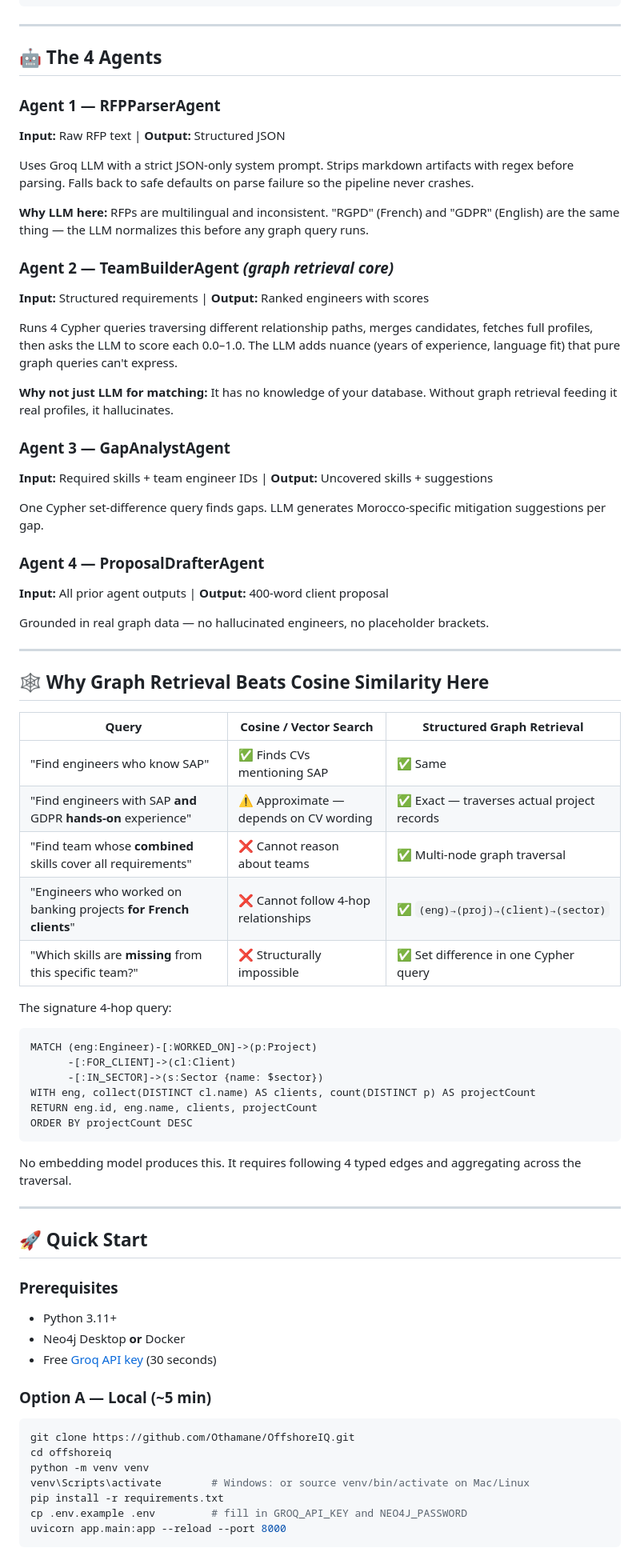
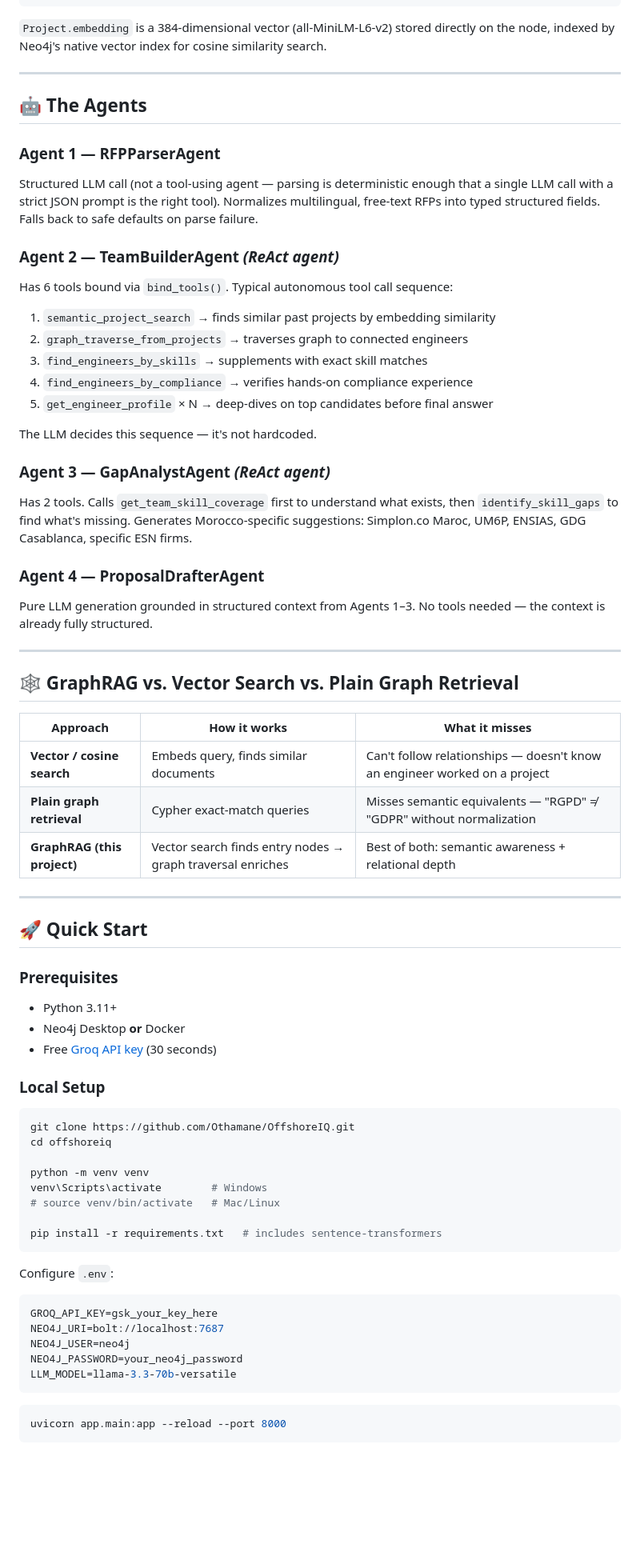
Before and after one commit to Othamane/OffshoreIQ, a Markdown page: README.md, the part around one of its changes. Shown at 80% size. Rendered like a GitHub page; blank space fills up the shorter version.

````diff
--- a/README.md
+++ b/README.md
@@ -150,57 +166,40 @@ Browser → POST /api/v1/rfp/analyze (raw RFP text)
 (Client)-[:IN_SECTOR]→(Sector)
 ```
 
----
-
-## 🤖 The 4 Agents
-
-### Agent 1 — RFPParserAgent
-**Input:** Raw RFP text | **Output:** Structured JSON
-
-Uses Groq LLM with a strict JSON-only system prompt. Strips markdown artifacts with regex before parsing. Falls back to safe defaults on parse failure so the pipeline never crashes.
-
-**Why LLM here:** RFPs are multilingual and inconsistent. "RGPD" (French) and "GDPR" (English) are the same thing — the LLM normalizes this before any graph query runs.
-
-### Agent 2 — TeamBuilderAgent *(graph retrieval core)*
-**Input:** Structured requirements | **Output:** Ranked engineers with scores
-
-Runs 4 Cypher queries traversing different relationship paths, merges candidates, fetches full profiles, then asks the LLM to score each 0.0–1.0. The LLM adds nuance (years of experience, language fit) that pure graph queries can't express.
-
-**Why not just LLM for matching:** It has no knowledge of your database. Without graph retrieval feeding it real profiles, it hallucinates.
-
-### Agent 3 — GapAnalystAgent
-**Input:** Required skills + team engineer IDs | **Output:** Uncovered skills + suggestions
-
-One Cypher set-difference query finds gaps. LLM generates Morocco-specific mitigation suggestions per gap.
-
-### Agent 4 — ProposalDrafterAgent
-**Input:** All prior agent outputs | **Output:** 400-word client proposal
-
-Grounded in real graph data — no hallucinated engineers, no placeholder brackets.
+`Project.embedding` is a 384-dimensional vector (all-MiniLM-L6-v2) stored directly on the node, indexed by Neo4j's native vector index for cosine similarity search.
 
 ---
 
-## 🕸️ Why Graph Retrieval Beats Cosine Similarity Here
+## 🤖 The Agents
 
-| Query | Cosine / Vector Search | Structured Graph Retrieval |
+### Agent 1 — RFPParserAgent
+Structured LLM call (not a tool-using agent — parsing is deterministic enough that a single LLM call with a strict JSON prompt is the right tool). Normalizes multilingual, free-text RFPs into typed structured fields. Falls back to safe defaults on parse failure.
+
+### Agent 2 — TeamBuilderAgent *(ReAct agent)*
+Has 6 tools bound via `bind_tools()`. Typical autonomous tool call sequence:
+1. `semantic_project_search` → finds similar past projects by embedding similarity
+2. `graph_traverse_from_projects` → traverses graph to connected engineers
+3. `find_engineers_by_skills` → supplements with exact skill matches
+4. `find_engineers_by_compliance` → verifies hands-on compliance experience
+5. `get_engineer_profile` × N → deep-dives on top candidates before final answer
+
+The LLM decides this sequence — it's not hardcoded.
+
+### Agent 3 — GapAnalystAgent *(ReAct agent)*
+Has 2 tools. Calls `get_team_skill_coverage` first to understand what exists, then `identify_skill_gaps` to find what's missing. Generates Morocco-specific suggestions: Simplon.co Maroc, UM6P, ENSIAS, GDG Casablanca, specific ESN firms.
+
+### Agent 4 — ProposalDrafterAgent
+Pure LLM generation grounded in structured context from Agents 1–3. No tools needed — the context is already fully structured.
+
+---
+
+## 🕸️ GraphRAG vs. Vector Search vs. Plain Graph Retrieval
+
+| Approach | How it works | What it misses |
 |---|---|---|
-| "Find engineers who know SAP" | ✅ Finds CVs mentioning SAP | ✅ Same |
-| "Find engineers with SAP **and** GDPR **hands-on** experience" | ⚠️ Approximate — depends on CV wording | ✅ Exact — traverses actual project records |
-| "Find team whose **combined** skills cover all requirements" | ❌ Cannot reason about teams | ✅ Multi-node graph traversal |
-| "Engineers who worked on banking projects **for French clients**" | ❌ Cannot follow 4-hop relationships | ✅ `(eng)→(proj)→(client)→(sector)` |
-| "Which skills are **missing** from this specific team?" | ❌ Structurally impossible | ✅ Set difference in one Cypher query |
-
-The signature 4-hop query:
-```cypher
-MATCH (eng:Engineer)-[:WORKED_ON]->(p:Project)
-      -[:FOR_CLIENT]->(cl:Client)
-      -[:IN_SECTOR]->(s:Sector {name: $sector})
-WITH eng, collect(DISTINCT cl.name) AS clients, count(DISTINCT p) AS projectCount
-RETURN eng.id, eng.name, clients, projectCount
-ORDER BY projectCount DESC
-```
-
-No embedding model produces this. It requires following 4 typed edges and aggregating across the traversal.
+| **Vector / cosine search** | Embeds query, finds similar documents | Can't follow relationships — doesn't know an engineer worked on a project |
+| **Plain graph retrieval** | Cypher exact-match queries | Misses semantic equivalents — "RGPD" ≠ "GDPR" without normalization |
+| **GraphRAG (this project)** | Vector search finds entry nodes → graph traversal enriches | Best of both: semantic awareness + relational depth |
 
 ---
 
@@ -211,15 +210,29 @@ No embedding model produces this. It requires following 4 typed edges and aggreg
 - Neo4j Desktop **or** Docker
 - Free [Groq API key](https://console.groq.com) (30 seconds)
 
-### Option A — Local (~5 min)
+### Local Setup
 
 ```bash
 git clone https://github.com/Othamane/OffshoreIQ.git
 cd offshoreiq
+
 python -m venv venv
-venv\Scripts\activate        # Windows: or source venv/bin/activate on Mac/Linux
-pip install -r requirements.txt
-cp .env.example .env         # fill in GROQ_API_KEY and NEO4J_PASSWORD
+venv\Scripts\activate        # Windows
+# source venv/bin/activate   # Mac/Linux
+
+pip install -r requirements.txt   # includes sentence-transformers
+```
+
+Configure `.env`:
+```env
+GROQ_API_KEY=gsk_your_key_here
+NEO4J_URI=bolt://localhost:7687
+NEO4J_USER=neo4j
+NEO4J_PASSWORD=your_neo4j_password
+LLM_MODEL=llama-3.3-70b-versatile
+```
+
+```bash
 uvicorn app.main:app --reload --port 8000
 ```
 
````
Also changed, not shown: other parts of README.md (+180 -136 lines), docs/screenshots/04-agent-trace.png, 8 other files.
